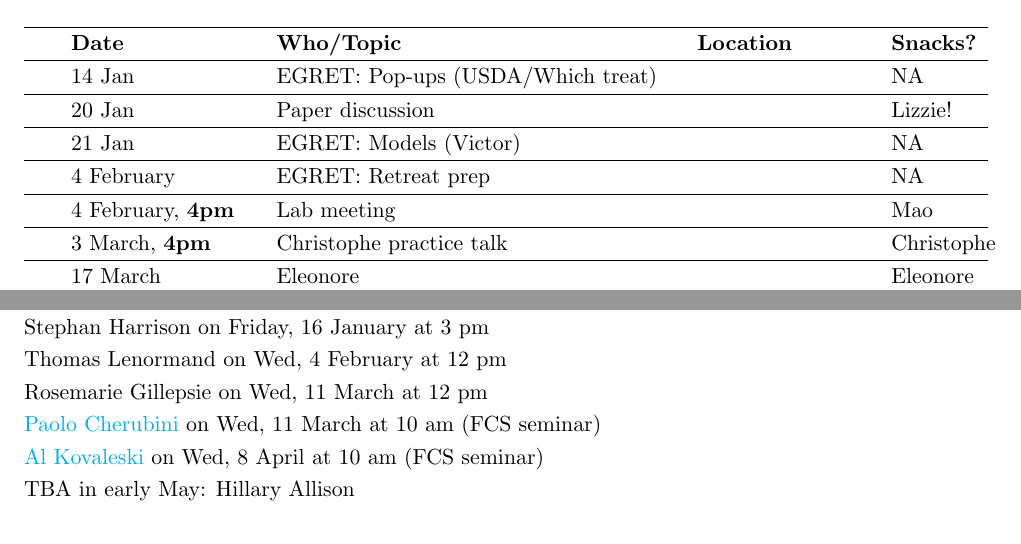
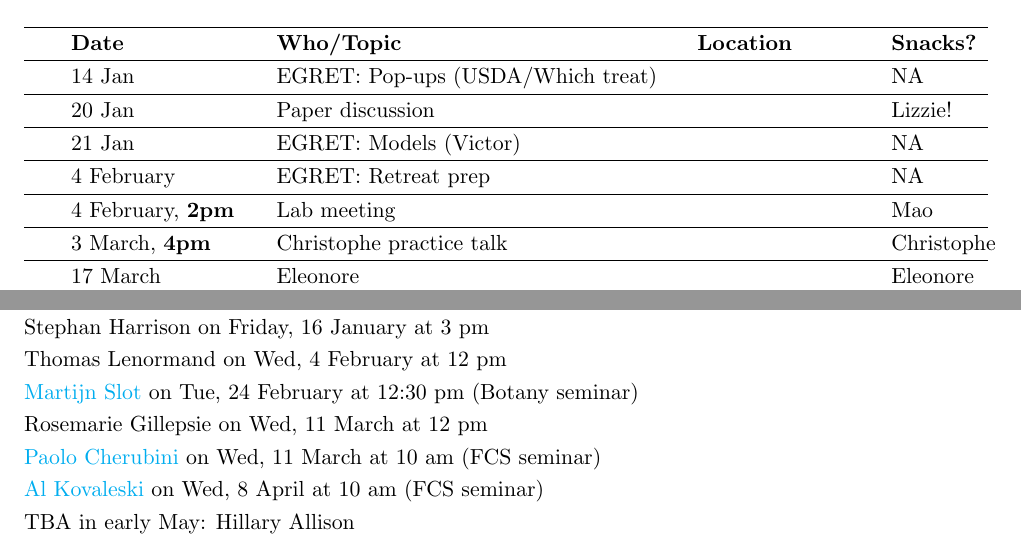
Before and after one commit to temporalecologylab/labgit, a LaTeX document (labmeetings/labmeeting_2026Spring.tex): two parts of the page, joined at a grey line, cut so that both start at the same text. Compiled offline with pdfLaTeX.

Commit message:
update time + add seminars

```diff
--- a/labmeetings/labmeeting_2026Spring.tex
+++ b/labmeetings/labmeeting_2026Spring.tex
@@ -48,7 +48,7 @@ Egret meetings will be on Wednesdays at 10:30am PT (post-retreat ones TBA), \\ i
 & 20 Jan &  Paper discussion &  & Lizzie! \\\hline
 & 21 Jan &  EGRET: Models (Victor) &  & NA \\\hline
 & 4 February &  EGRET: Retreat prep &  & NA \\\hline
-& 4 February, \textbf{4pm} &  Lab meeting &  & Mao \\\hline
+& 4 February, \textbf{2pm} &  Lab meeting &  & Mao \\\hline
 & 3 March, \textbf{4pm} &  Christophe practice talk &  & Christophe \\\hline
 & 17 March &  Eleonore &  & Eleonore \\\hline
 & 31 March &  Victor &  & Victor \\\hline
@@ -68,6 +68,7 @@ Eleonore: \emph{Journal of Ecology, Ecology Letters, Nature Geoscience}\\
 \noindent {\bf Seminars not to miss (incomplete list):} \\
 Stephan Harrison on Friday,  16 January  at 3 pm \\
 Thomas Lenormand on Wed, 4 February at 12 pm\\
+\href{https://striresearch.si.edu/forest-biology/}{Martijn Slot} on Tue, 24 February at 12:30 pm (Botany seminar)\\
 Rosemarie Gillepsie on Wed, 11 March at 12 pm\\
 \href{https://www.wsl.ch/en/staff/cherubin/}{Paolo Cherubini} on Wed, 11 March at 10 am (FCS seminar)\\
 \href{https://plantresilience.cals.wisc.edu/}{Al Kovaleski} on Wed, 8 April at 10 am (FCS seminar)\\
```
Also changed, not shown: labmeetings/labmeeting_2026Spring.pdf.
